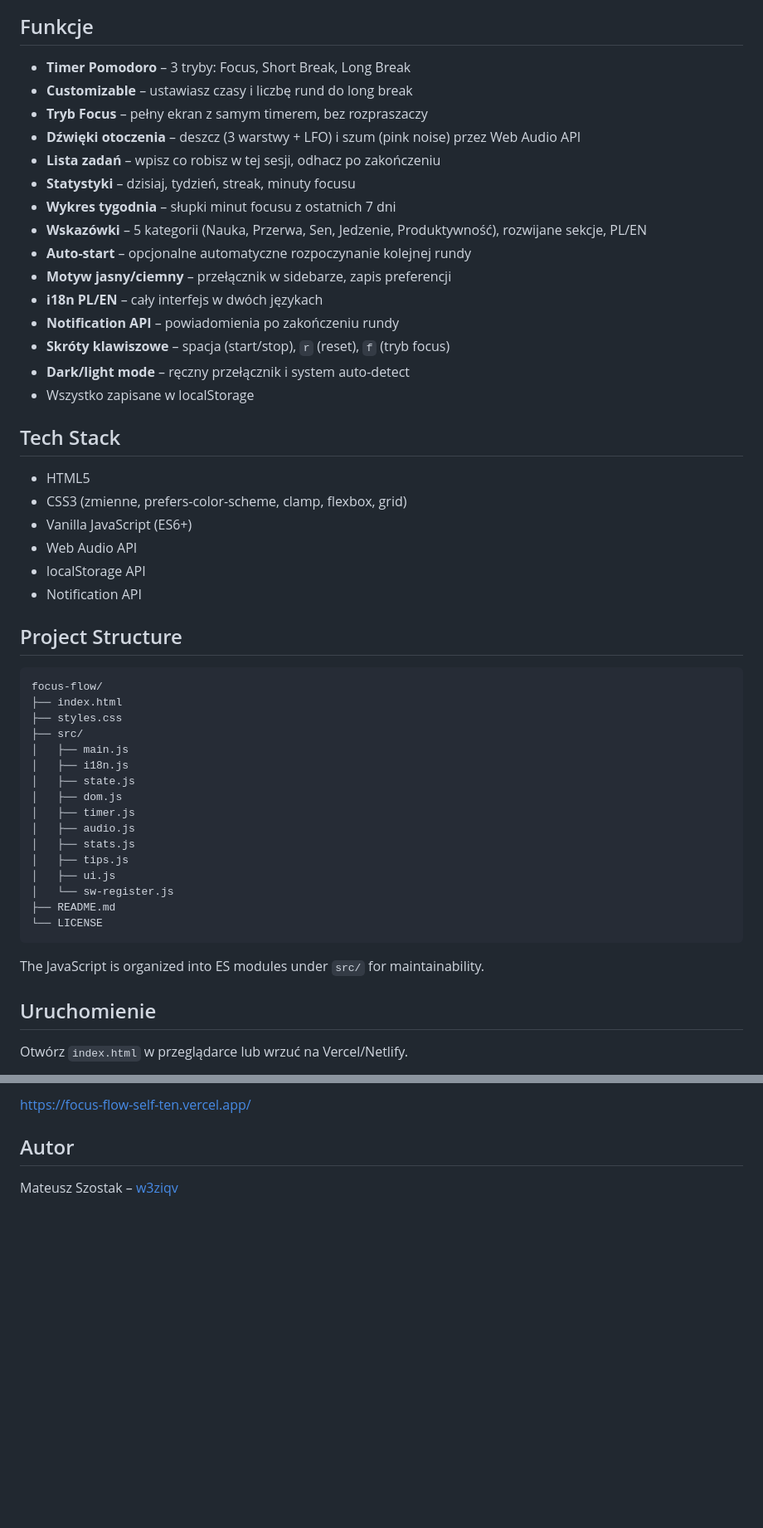
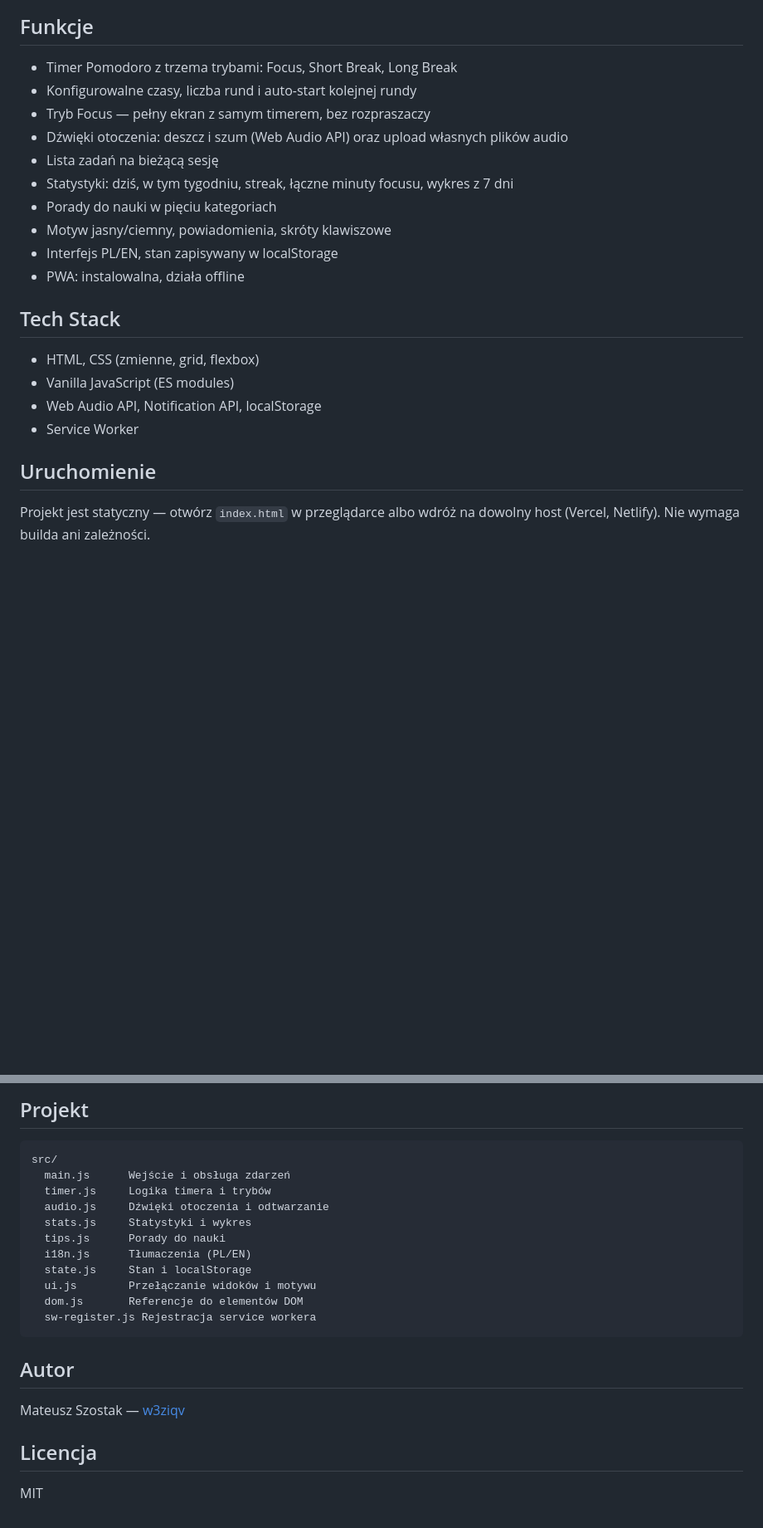
Before and after one commit to w3ziqv/focus-flow, a Markdown page: README.md, 2 parts joined by grey strips. Shown at 83% size. GitHub-like rendering; blank space fills up the shorter version.

Commit message:
Rewrite README and update preview screenshots
Replace the old README with a concise, accurate one: correct Polish
diacritics (the previous file had mojibake), remove duplicated feature
entries, add custom sound upload and PWA, and refresh screenshots that
now show the custom sound feature.

````diff
--- a/README.md
+++ b/README.md
@@ -12,55 +10,25 @@
 
 ## Funkcje
 
-- **Timer Pomodoro** – 3 tryby: Focus, Short Break, Long Break
-- **Customizable** – ustawiasz czasy i liczbę rund do long break
-- **Tryb Focus** – pełny ekran z samym timerem, bez rozpraszaczy
-- **Dźwięki otoczenia** – deszcz (3 warstwy + LFO) i szum (pink noise) przez Web Audio API
-- **Lista zadań** – wpisz co robisz w tej sesji, odhacz po zakończeniu
-- **Statystyki** – dzisiaj, tydzień, streak, minuty focusu
-- **Wykres tygodnia** – słupki minut focusu z ostatnich 7 dni
-- **Wskazówki** – 5 kategorii (Nauka, Przerwa, Sen, Jedzenie, Produktywność), rozwijane sekcje, PL/EN
-- **Auto-start** – opcjonalne automatyczne rozpoczynanie kolejnej rundy
-- **Motyw jasny/ciemny** – przełącznik w sidebarze, zapis preferencji
-- **i18n PL/EN** – cały interfejs w dwóch językach
-- **Notification API** – powiadomienia po zakończeniu rundy
-- **Skróty klawiszowe** – spacja (start/stop), `r` (reset), `f` (tryb focus)
-- **Dark/light mode** – ręczny przełącznik i system auto-detect
-- Wszystko zapisane w localStorage
+- Timer Pomodoro z trzema trybami: Focus, Short Break, Long Break
+- Konfigurowalne czasy, liczba rund i auto-start kolejnej rundy
+- Tryb Focus — pełny ekran z samym timerem, bez rozpraszaczy
+- Dźwięki otoczenia: deszcz i szum (Web Audio API) oraz upload własnych plików audio
+- Lista zadań na bieżącą sesję
+- Statystyki: dziś, w tym tygodniu, streak, łączne minuty focusu, wykres z 7 dni
+- Porady do nauki w pięciu kategoriach
+- Motyw jasny/ciemny, powiadomienia, skróty klawiszowe
+- Interfejs PL/EN, stan zapisywany w localStorage
+- PWA: instalowalna, działa offline
 
 ## Tech Stack
 
-- HTML5
-- CSS3 (zmienne, prefers-color-scheme, clamp, flexbox, grid)
-- Vanilla JavaScript (ES6+)
-- Web Audio API
-- localStorage API
-- Notification API
-
-## Project Structure
-
-```
-focus-flow/
-├── index.html
-├── styles.css
-├── src/
-│   ├── main.js
-│   ├── i18n.js
-│   ├── state.js
-│   ├── dom.js
-│   ├── timer.js
-│   ├── audio.js
-│   ├── stats.js
-│   ├── tips.js
-│   ├── ui.js
-│   └── sw-register.js
-├── README.md
-└── LICENSE
-```
-
-The JavaScript is organized into ES modules under `src/` for maintainability.
+- HTML, CSS (zmienne, grid, flexbox)
+- Vanilla JavaScript (ES modules)
+- Web Audio API, Notification API, localStorage
+- Service Worker
 
 ## Uruchomienie
 
-Otwórz `index.html` w przeglądarce lub wrzuć na Vercel/Netlify.
+Projekt jest statyczny — otwórz `index.html` w przeglądarce albo wdróż na dowolny host (Vercel, Netlify). Nie wymaga builda ani zależności.
 
@@ -68,6 +36,24 @@ Otwórz `index.html` w przeglądarce lub wrzuć na Vercel/Netlify.
 
-[https://focus-flow-self-ten.vercel.app/](https://focus-flow-self-ten.vercel.app/)
+## Projekt
+
+```
+src/
+  main.js      Wejście i obsługa zdarzeń
+  timer.js     Logika timera i trybów
+  audio.js     Dźwięki otoczenia i odtwarzanie
+  stats.js     Statystyki i wykres
+  tips.js      Porady do nauki
+  i18n.js      Tłumaczenia (PL/EN)
+  state.js     Stan i localStorage
+  ui.js        Przełączanie widoków i motywu
+  dom.js       Referencje do elementów DOM
+  sw-register.js Rejestracja service workera
+```
 
 ## Autor
 
-Mateusz Szostak – [w3ziqv](https://github.com/w3ziqv)
+Mateusz Szostak — [w3ziqv](https://github.com/w3ziqv)
+
+## Licencja
+
+MIT
````
Also changed, not shown: other parts of README.md (+6 -8 lines), focus-flow.png, mobile.png.
